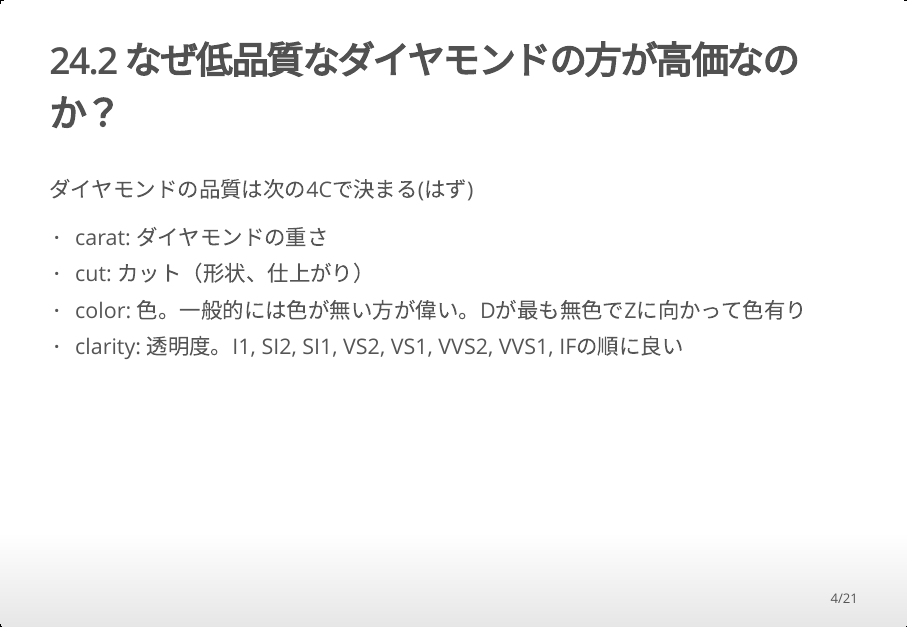
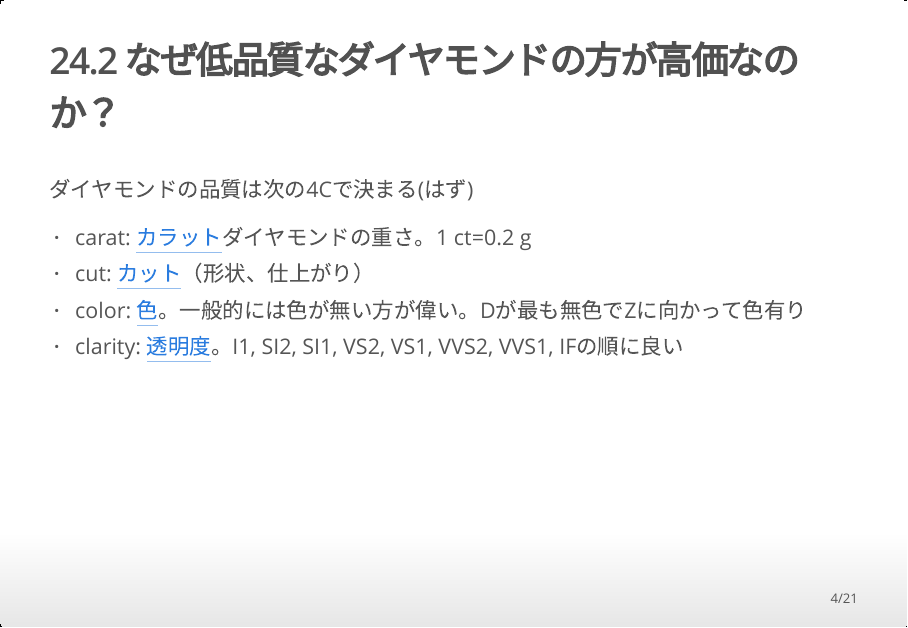
Before and after one commit to tomfook/read-r4ds, an R Markdown document (slides/ch24_model_building.Rmd): page 4 of 21. The pictures show the output file slides/ch24_model_building.html that the author committed with the source, opened offline.

Commit message:
ch24 writing

````diff
--- a/slides/ch24_model_building.Rmd
+++ b/slides/ch24_model_building.Rmd
@@ -43,10 +43,10 @@ library(lubridate)
 ## 24.2 なぜ低品質なダイヤモンドの方が高価なのか？
 ダイヤモンドの品質は次の4Cで決まる(はず)
 
-- carat: ダイヤモンドの重さ
-- cut: カット（形状、仕上がり）
-- color: 色。一般的には色が無い方が偉い。Dが最も無色でZに向かって色有り
-- clarity: 透明度。I1, SI2, SI1, VS2, VS1, VVS2, VVS1, IFの順に良い
+- carat: [カラット](https://www.brilliance.co.jp/engagement/select/carat.html)ダイヤモンドの重さ。1 ct=0.2 g
+- cut: [カット](https://www.brilliance.co.jp/engagement/select/cut.html)（形状、仕上がり）
+- color: [色](https://www.brilliance.co.jp/engagement/select/color.html)。一般的には色が無い方が偉い。Dが最も無色でZに向かって色有り
+- clarity: [透明度](https://www.brilliance.co.jp/engagement/select/clarity.html)。I1, SI2, SI1, VS2, VS1, VVS2, VVS1, IFの順に良い
 
 ## cutが悪い方が高価？
 ```{r diamond_viz_cutprice}
````
Also changed, not shown: slides/ch24_model_building.html, slides/ch24_model_building.Rmd (2 more changed lines).
